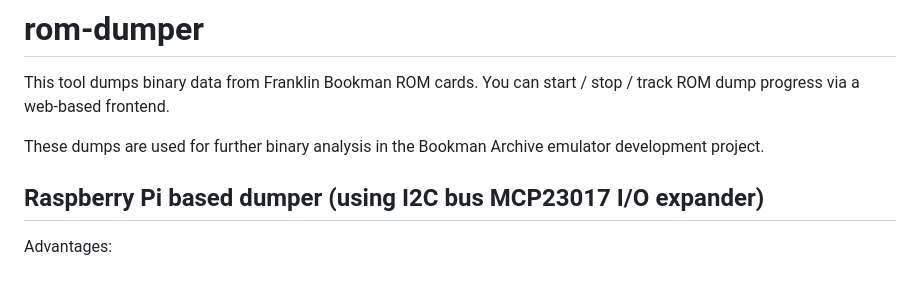
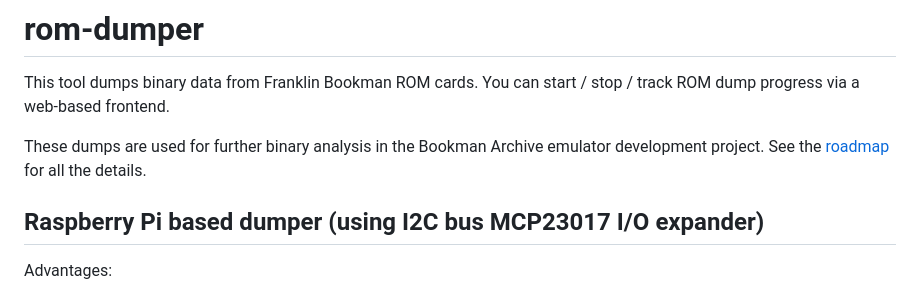
Before and after one commit to bookmanarchive/rom-dumper, a Markdown page: README.md, the part around the change. Drawn GitHub-style.

Commit message:
add roadmap and CET-2073

```diff
--- a/README.md
+++ b/README.md
@@ -2,7 +2,7 @@
 
 This tool dumps binary data from Franklin Bookman ROM cards. You can start / stop / track ROM dump progress via a web-based frontend.
 
-These dumps are used for further binary analysis in the Bookman Archive emulator development project.
+These dumps are used for further binary analysis in the Bookman Archive emulator development project. See the [roadmap](roadmap.md) for all the details.
 
 
 ## Raspberry Pi based dumper (using I2C bus MCP23017 I/O expander)
```
Also changed, not shown: analysis.md (+8 -0 lines), roadmap.md (added, +52 -0 lines), roms/CET-2073_v1.0_U1.png (added), sample-extracted-icons.png, 4 other files.
